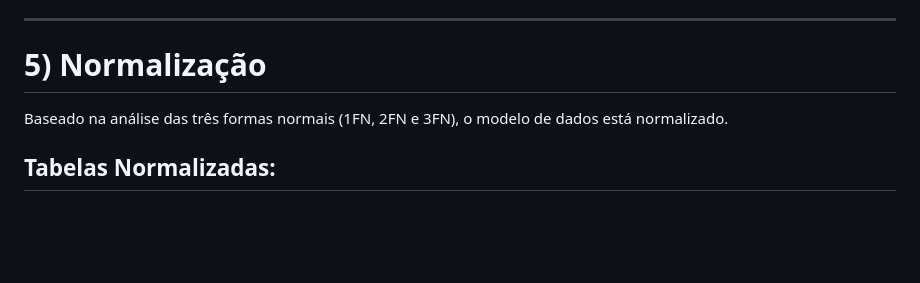
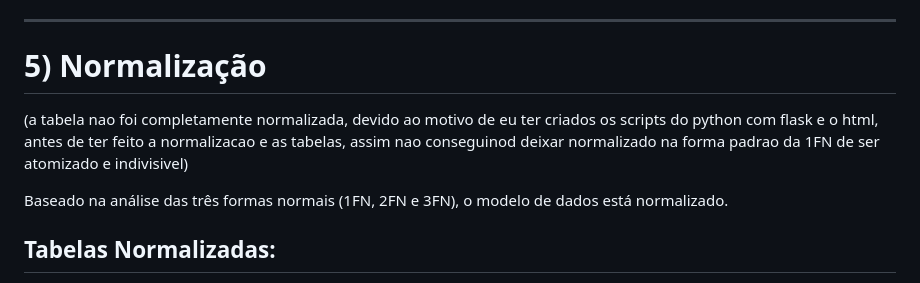
Before and after one commit to JoaoOliveira2005/Banco-de-Dados-1, a Markdown page: README.md, the part around the change. Rendered like a GitHub page; blank space fills up the shorter version.

```diff
--- a/README.md
+++ b/README.md
@@ -189,6 +189,8 @@ Tabela intermediária para o relacionamento N:M entre `Reserva` e `Quarto`.
 ---
 
 # 5) Normalização
+(a tabela nao foi completamente normalizada, devido ao motivo de eu ter criados os scripts do python com flask e o html, antes de ter feito a normalizacao e as tabelas, assim nao conseguinod deixar normalizado na forma padrao da 1FN de ser atomizado e indivisivel)
+
 
 Baseado na análise das três formas normais (1FN, 2FN e 3FN), o modelo de dados está normalizado.
 
```
